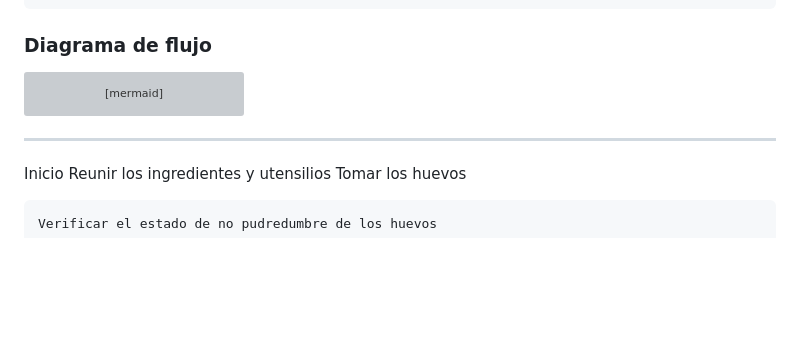
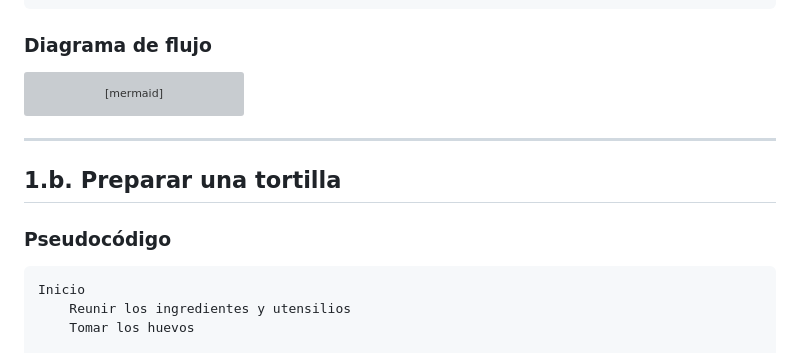
Before and after one commit to cardenascristian-web/fisica-computacional-2026ii, a Markdown page: Taller_1/README.md, the part around one of its changes. Drawn GitHub-style; blank space fills up the shorter version; grey boxes are pictures that could not be loaded.

````diff
--- a/Taller_1/README.md
+++ b/Taller_1/README.md
@@ -97,6 +97,11 @@ flowchart TD
 
 ---
 
+## 1.b. Preparar una tortilla
+
+### Pseudocódigo
+
+```text
 Inicio
     Reunir los ingredientes y utensilios
     Tomar los huevos
````
Also changed, not shown: other parts of Taller_1/README.md (+54 -0 lines).
